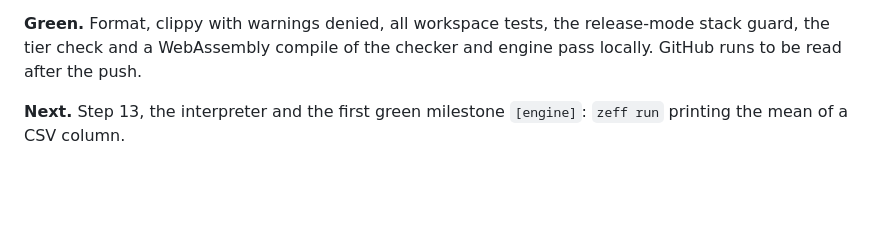
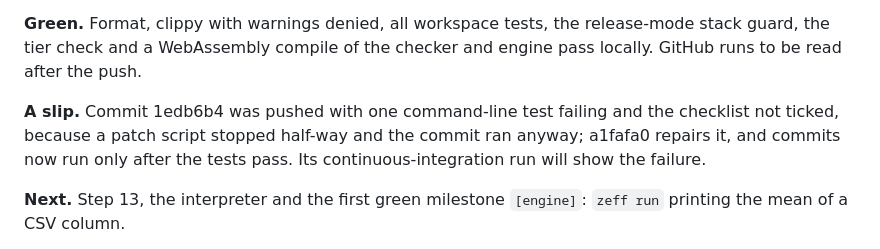
Before and after one commit to zoostat/zeff, a Markdown page: docs/progress.md, the part around the change. Rendered like a GitHub page; blank space fills up the shorter version.

Commit message:
Record the slip in the progress file

```diff
--- a/docs/progress.md
+++ b/docs/progress.md
@@ -148,6 +148,8 @@ This file is the running record of the work: at the end of every session a dated
 
 **Green.** Format, clippy with warnings denied, all workspace tests, the release-mode stack guard, the tier check and a WebAssembly compile of the checker and engine pass locally. GitHub runs to be read after the push.
 
+**A slip.** Commit 1edb6b4 was pushed with one command-line test failing and the checklist not ticked, because a patch script stopped half-way and the commit ran anyway; a1fafa0 repairs it, and commits now run only after the tests pass. Its continuous-integration run will show the failure.
+
 **Next.** Step 13, the interpreter and the first green milestone `[engine]`: `zeff run` printing the mean of a CSV column.
 
 **For the owner to decide.** Open decisions #41 to #44 (eighteen provisional diagnostic codes in all), deadline 0.1.0; they can wait until the release is closed.
```
